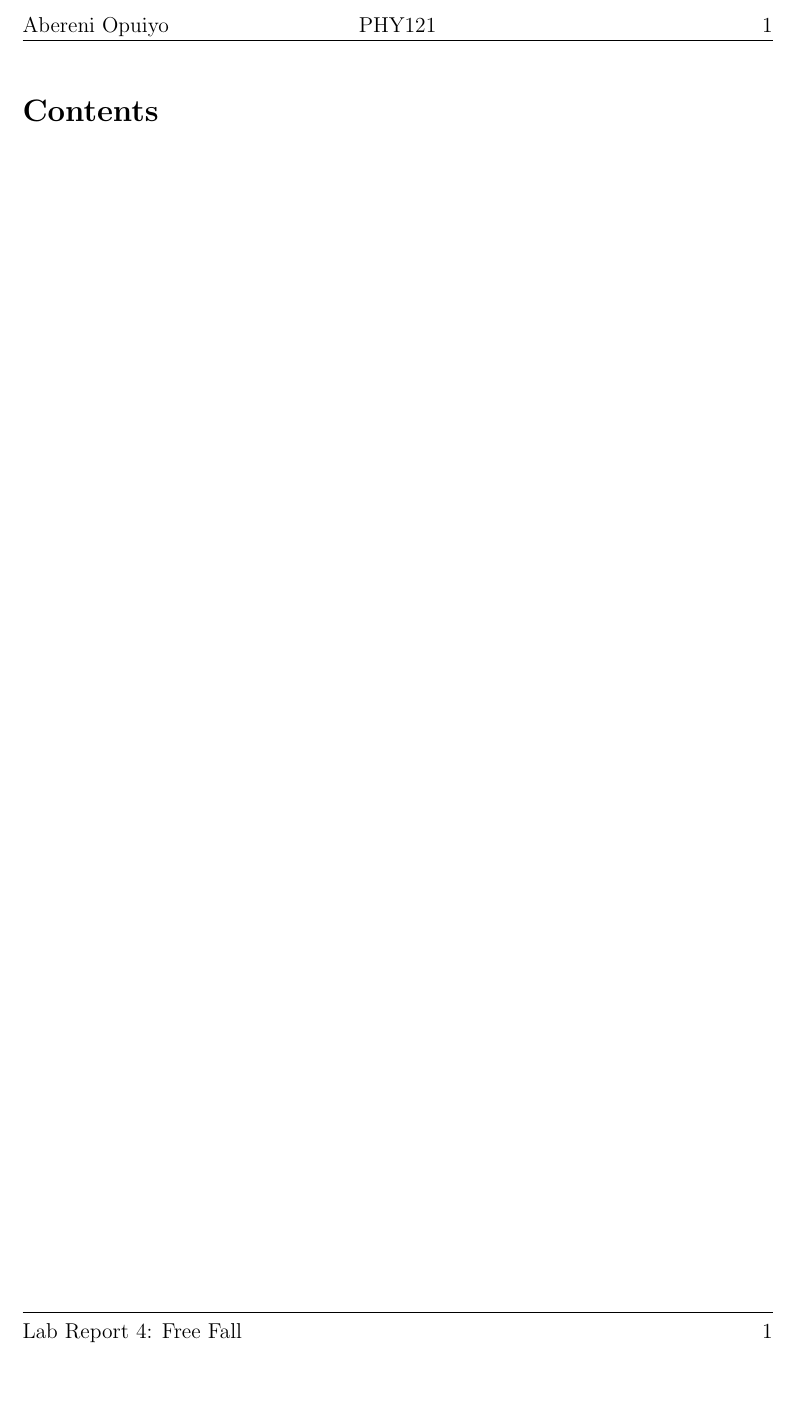
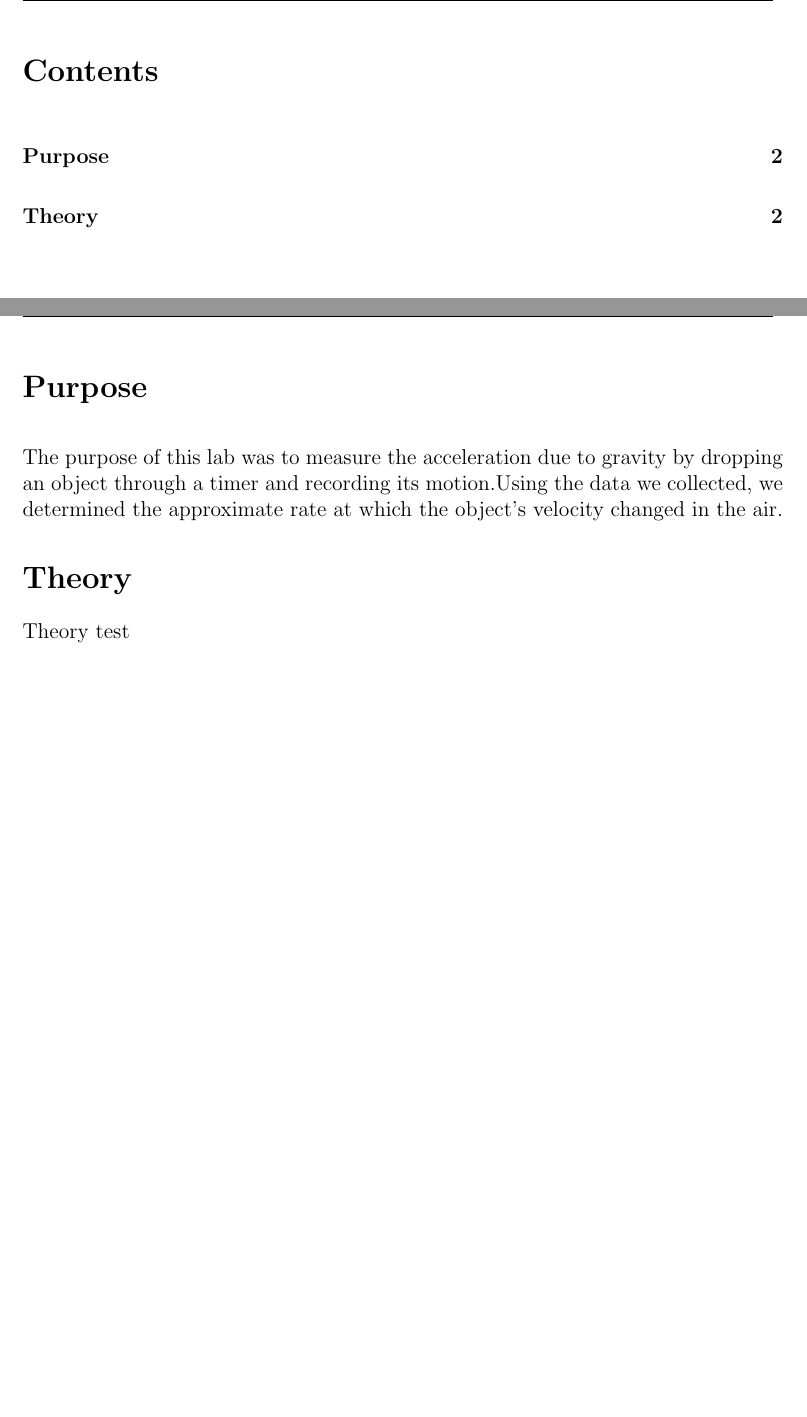
Before and after one commit to abereni4u/PHY121-LabReports, a LaTeX document (LabReport4/LabReport4.tex): part of page 2 of 2 before the commit and two parts of pages 2 and 3 of 3 after it, the two joined at a grey line, cut at the place of the change, the shorter picture padded with empty space. Compiled offline with pdfLaTeX.

Commit message:
Complete purpose section

```diff
--- a/LabReport4/LabReport4.tex
+++ b/LabReport4/LabReport4.tex
@@ -39,7 +39,9 @@
     \vspace{1cm} % Adjust vertical space
     \large PHY121 \\
     \vspace{0.5cm} % Adjust vertical space
-    \large	October, 3rd, 2024
+    \large	October, 3rd, 2024 \\
+		\vspace{.5cm}
+		\large Professor R. Lathrop | Professor T. Zito
 }
 \author{Abereni Opuiyo}
 \date{}
@@ -60,14 +62,37 @@
 %-----------------------------------------------%
 % Start page numbering from the Table of Contents
 
+\setcounter{secnumdepth}{0}
 \setcounter{page}{1}  % Start counting from 1
 \tableofcontents
 \newpage
+
 %-----------------------------------------------%
 
 % Purpose  %
 
 %-----------------------------------------------%
 
+\section{Purpose}
+\vspace{-0.3cm}
+\singlespacing
+The purpose of this lab was to measure the acceleration due to gravity by dropping an object through a timer and recording its motion.Using the data we collected, we determined the approximate rate at which the object's velocity changed in the air.
+
+%-----------------------------------------------%
+
+% Theory  %
+
+%-----------------------------------------------%
+
+\section{Theory}
+
+Theory test
+\vspace{-0.3cm}
+\singlespacing
+
+
+
+
+
 
 \end{document}
```
Also changed, not shown: LabReport4/LabReport4.pdf, 6 other files.
